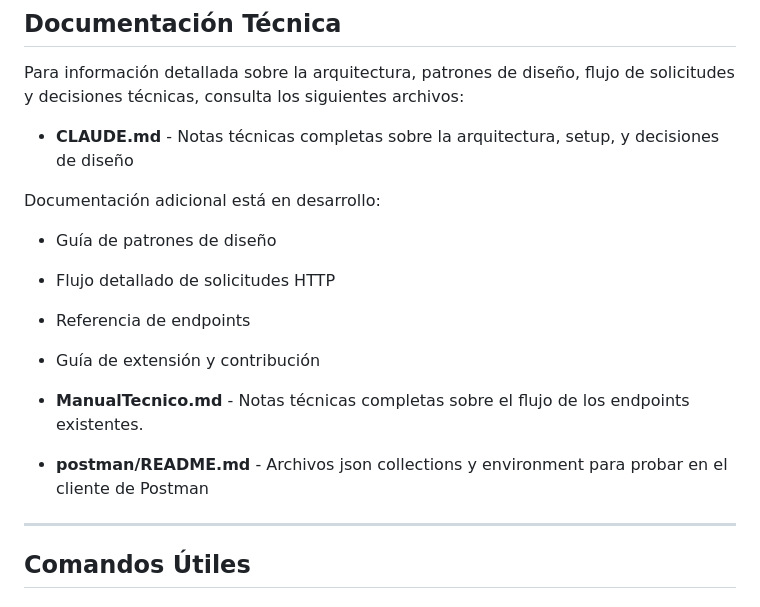
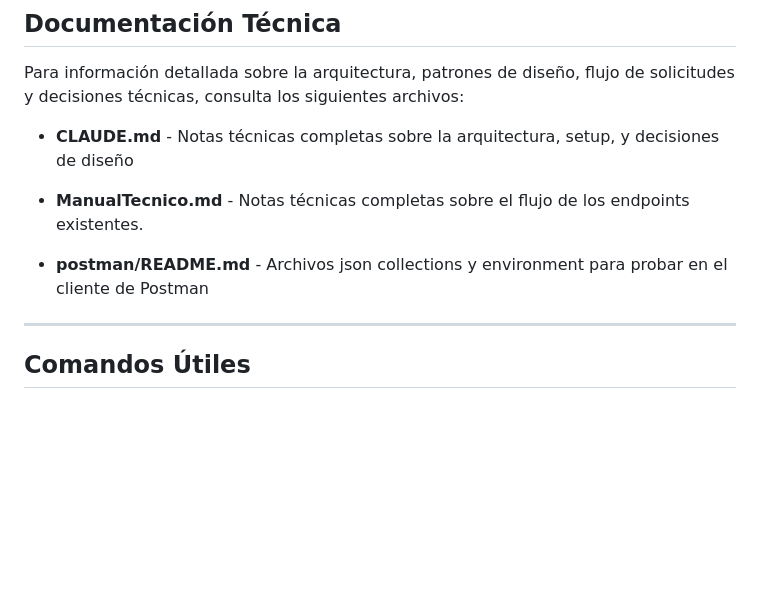
Before and after one commit to PerezContrerasLuis/ApiProject, a Markdown page: README.md, the part around the change. Rendered like a GitHub page; blank space fills up the shorter version.

Commit message:
docs : update readme

```diff
--- a/README.md
+++ b/README.md
@@ -403,15 +403,11 @@ Para información detallada sobre la arquitectura, patrones de diseño, flujo de
 
 - **CLAUDE.md** - Notas técnicas completas sobre la arquitectura, setup, y decisiones de diseño
 
-Documentación adicional está en desarrollo:
-- Guía de patrones de diseño
-- Flujo detallado de solicitudes HTTP
-- Referencia de endpoints
-- Guía de extensión y contribución
-
 - **ManualTecnico.md** - Notas técnicas completas sobre el flujo de los endpoints existentes.
 
 - **postman/README.md** - Archivos json collections y environment para probar en el cliente de Postman
+
+
 
 ---
 
```
